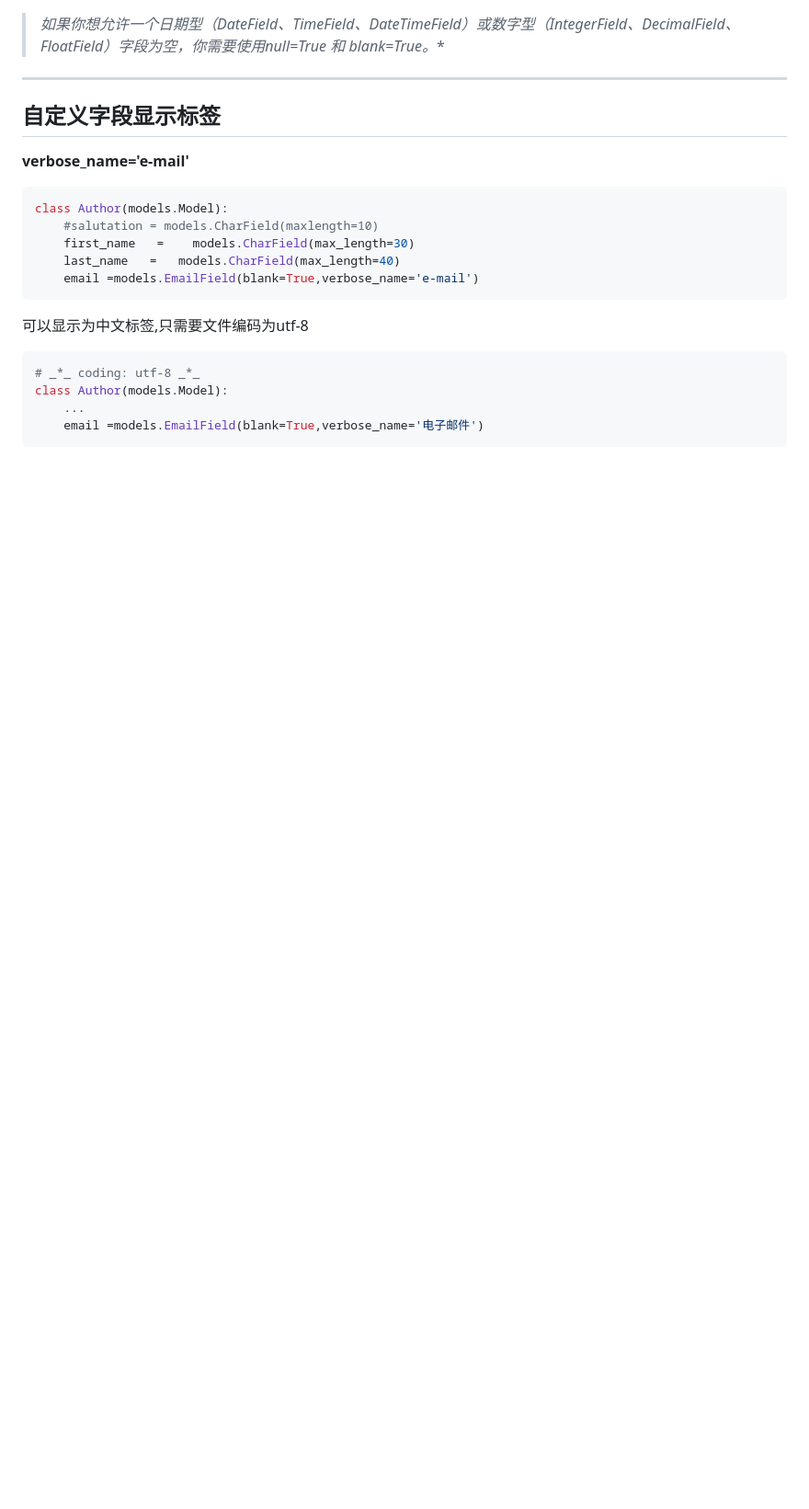
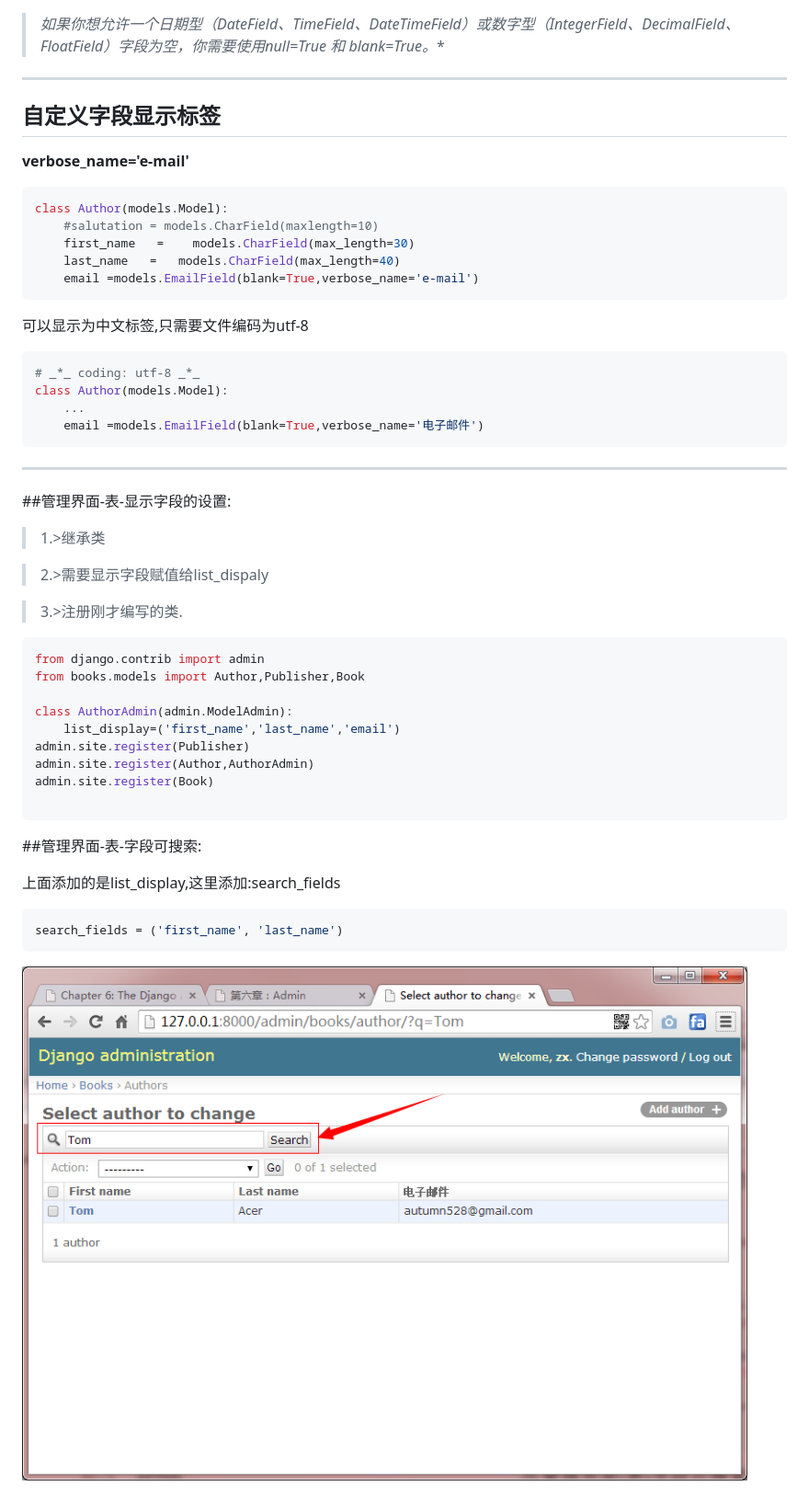
Before and after one commit to urmyfaith/NotesOfDjangoBook, a Markdown page: notes/2014-09-13-Notes-of-Django-Boook-Chapter6-The-Django-Admin-Site.md, the part around the change. Shown: that part at 92% size. GitHub-like rendering; pictures changed too: notes/images/search_fields.png (added); blank space fills up the shorter version.

Commit message:
管理界面-表-字段可搜索
search_fields

````diff
--- a/notes/2014-09-13-Notes-of-Django-Boook-Chapter6-The-Django-Admin-Site.md
+++ b/notes/2014-09-13-Notes-of-Django-Boook-Chapter6-The-Django-Admin-Site.md
@@ -42,3 +42,31 @@ class Author(models.Model):
     ...
     email =models.EmailField(blank=True,verbose_name='电子邮件')
 ```
+----
+
+##管理界面-表-显示字段的设置:
+
+>1.>继承类
+
+>2.>需要显示字段赋值给list_dispaly
+
+>3.>注册刚才编写的类.
+
+```python
+from django.contrib import admin
+from books.models import Author,Publisher,Book
+
+class AuthorAdmin(admin.ModelAdmin):
+    list_display=('first_name','last_name','email')
+admin.site.register(Publisher)
+admin.site.register(Author,AuthorAdmin)
+admin.site.register(Book)
+
+```
+##管理界面-表-字段可搜索:
+
+上面添加的是list_display,这里添加:search_fields
+```python
+search_fields = ('first_name', 'last_name')
+```
+![search_fields.png](https://raw.githubusercontent.com/urmyfaith/NotesOfDjangoBook/master/notes/images/search_fields.png)
````
Also changed, not shown: 1 other file.
